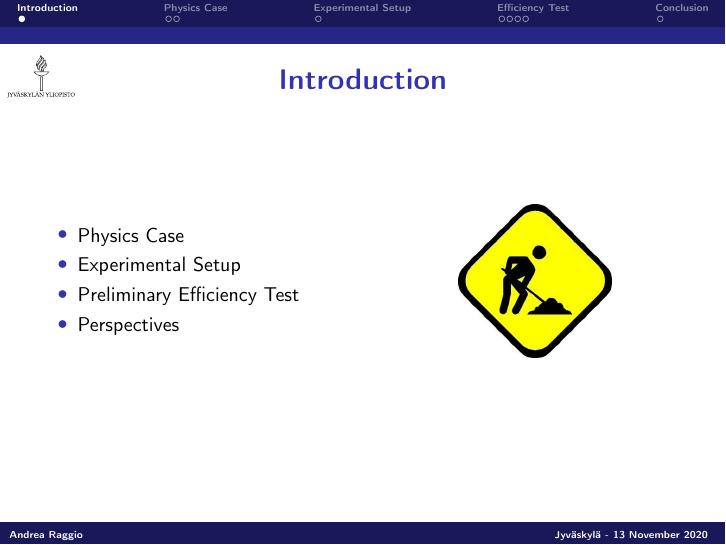
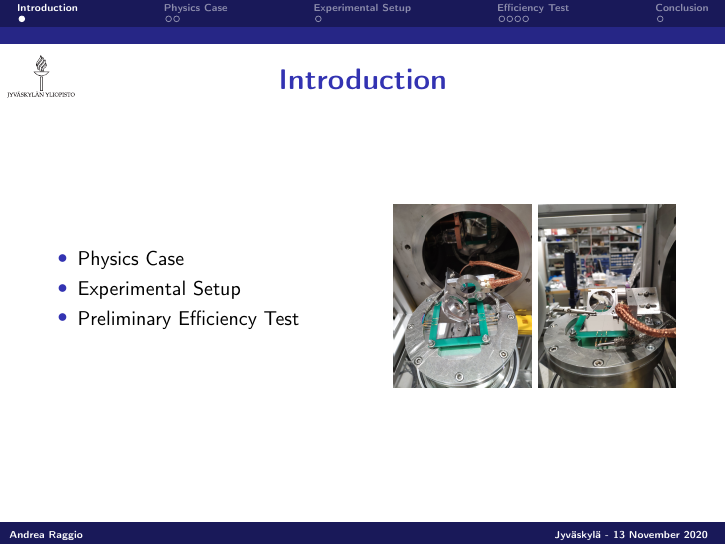
Before and after one commit to Yottaphy/Presentations, LaTeX slides (DecaySpectroscopy/main.tex): page 5 of 16 before the commit and page 4 of 15 after it. Compiled offline with pdfLaTeX.

Commit message:
removed perspective

```diff
--- a/DecaySpectroscopy/main.tex
+++ b/DecaySpectroscopy/main.tex
@@ -42,12 +42,11 @@
 	\begin{column}{0.5\textwidth}
 		\begin{overlayarea}{\textwidth}{\textheight}
 			\centering
-			\vspace{0.15\textheight}
+			\vspace{0.2\textheight}
 			\begin{itemize}
 				\item<1-> Physics Case
 				\item<2-> Experimental Setup
 				\item<3-> Preliminary Efficiency Test
-				\item<4-> Perspectives
 			\end{itemize}
 		\end{overlayarea}
 	\end{column}
```
Also changed, not shown: DecaySpectroscopy/main.tex (1 more changed lines).
